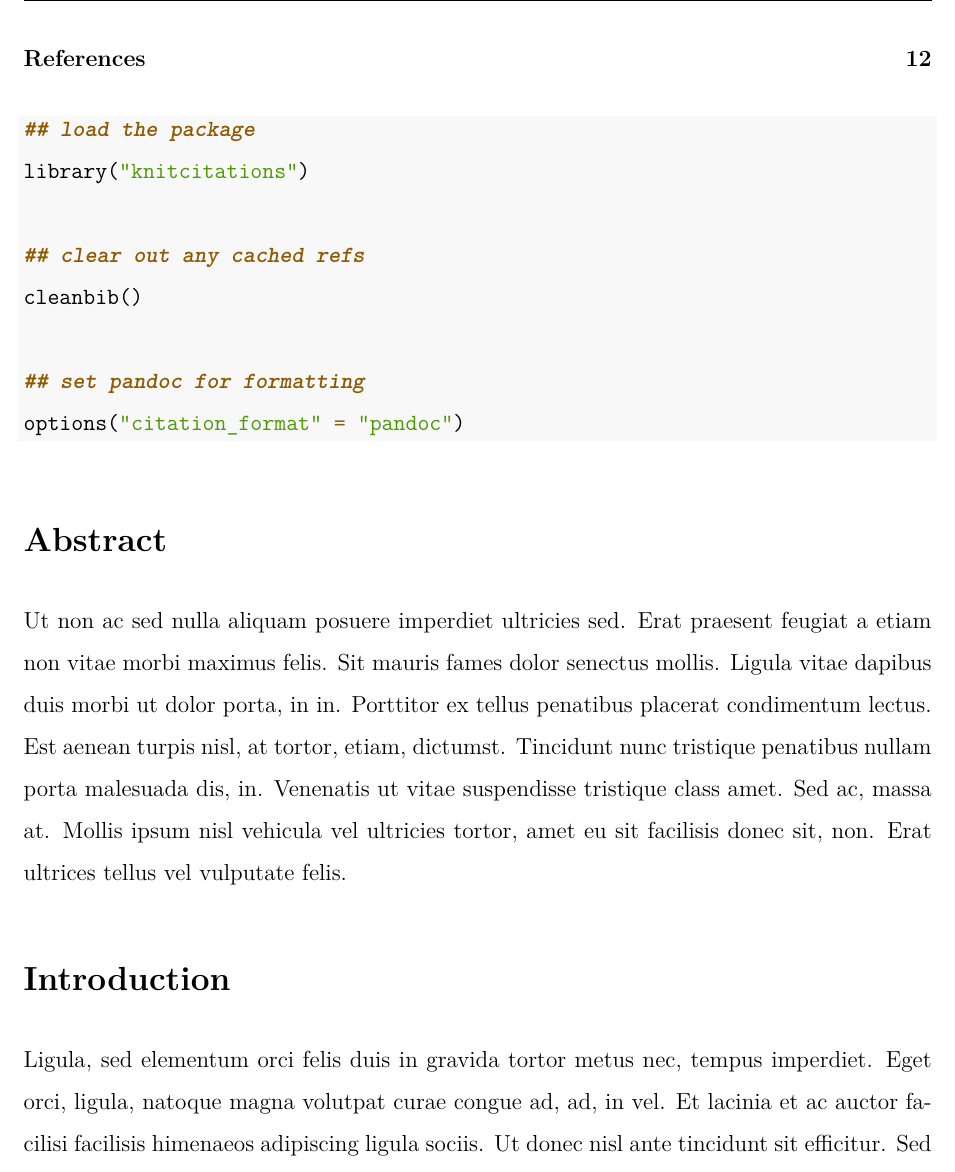
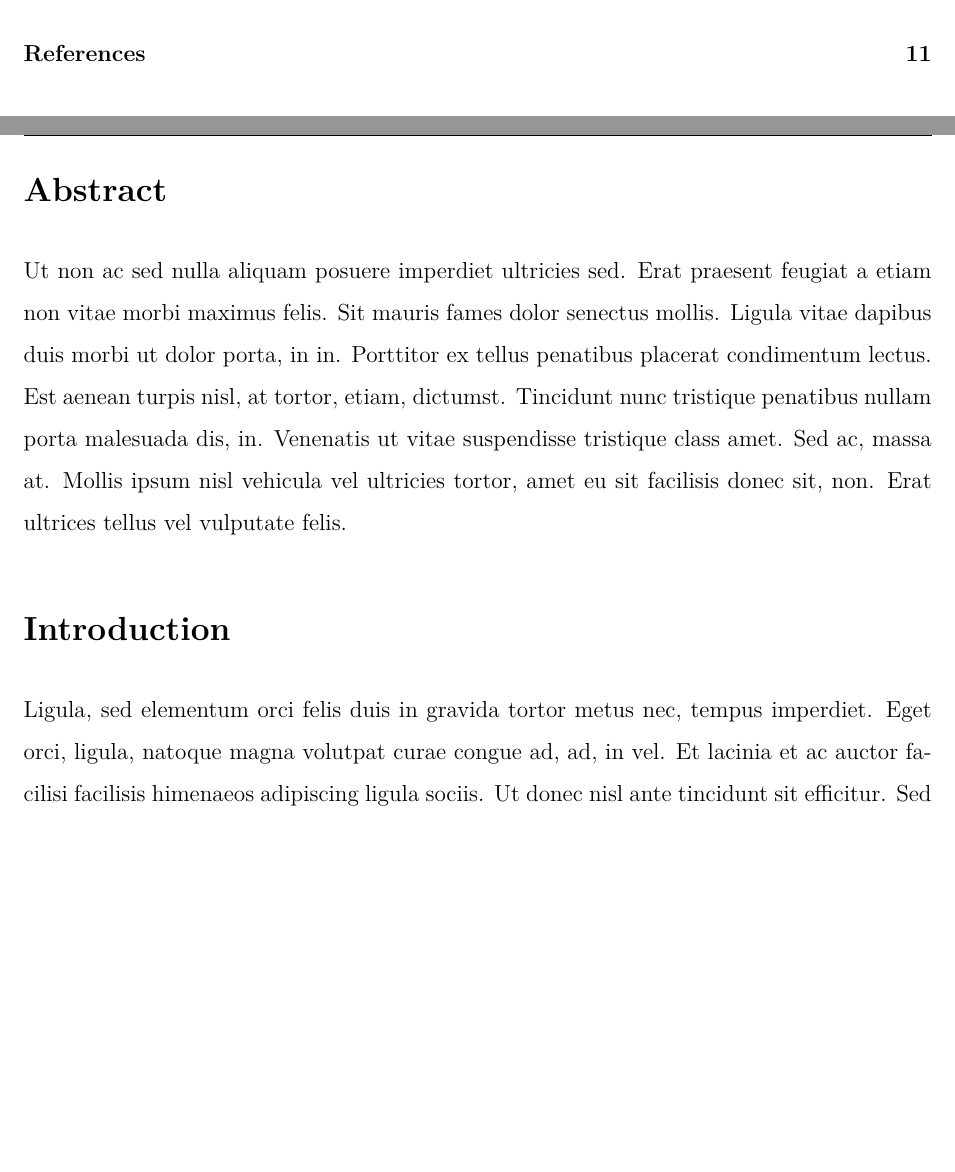
Before and after one commit to liliana-krp/Assignment-6, an R Markdown document (hw_06.Rmd): part of page 2 of 12 before the commit and two parts of pages 1 and 2 of 11 after it, the two joined at a grey line, cut so that both start at the same text, the shorter picture padded with empty space. The pictures show the output file hw_06.pdf that the author committed with the source.

````diff
--- a/hw_06.Rmd
+++ b/hw_06.Rmd
@@ -23,17 +24,6 @@
 csl: "ecology.csl"
 ---
 
-``` {r setup}
-## load the package
-library("knitcitations")
-
-## clear out any cached refs
-cleanbib()
-
-## set pandoc for formatting
-options("citation_format" = "pandoc")
-
-```
 
 # Abstract
 
````
Also changed, not shown: hw_06.pdf, hw_06.Rmd (6 more changed lines), 1 other file.
